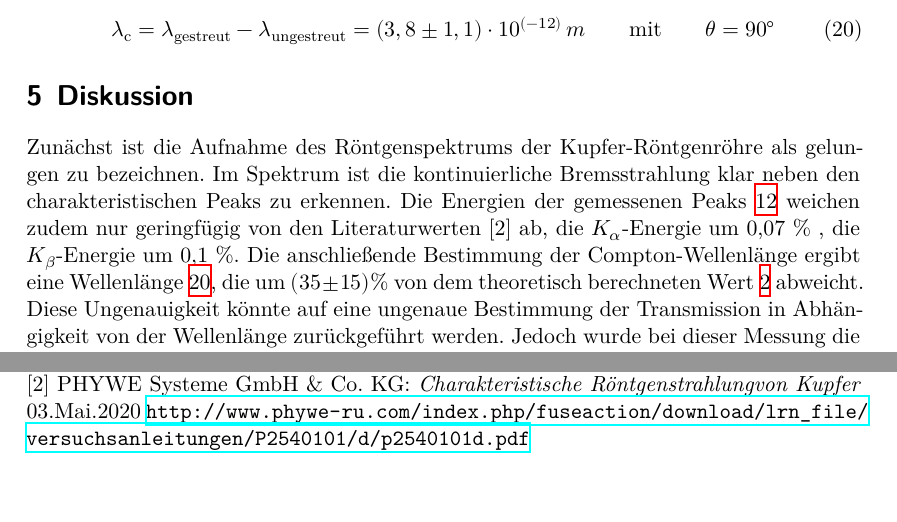
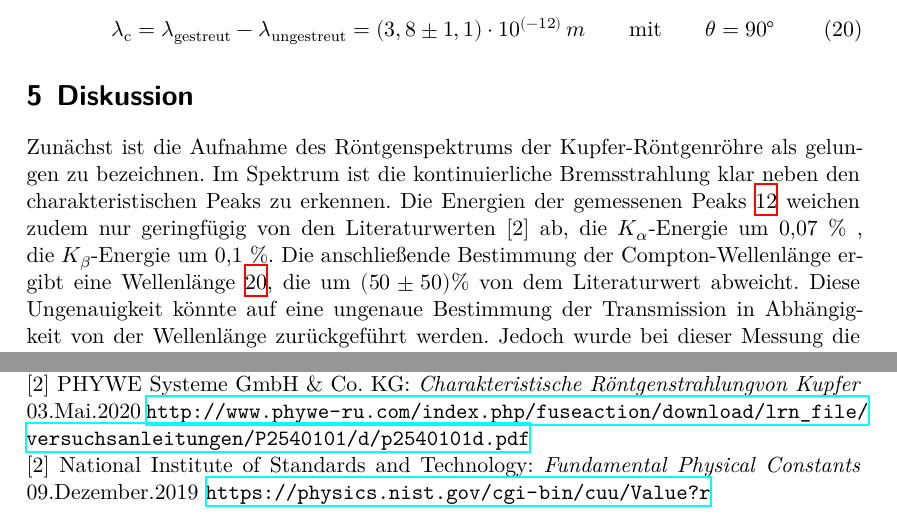
Before and after one commit to lassestern/Lasse_Praktikum, a LaTeX document (Compton_Effekt/Compton.tex): two parts of pages 12 and 14 of 15, joined at a grey line, cut so that both start at the same text. Compiled offline with XeLaTeX; a missing font is replaced by an installed copy or a similar font.

Commit message:
alles brennt

```diff
--- a/Compton_Effekt/Compton.tex
+++ b/Compton_Effekt/Compton.tex
@@ -358,7 +358,7 @@
         Zunächst ist die Aufnahme des Röntgenspektrums der Kupfer-Röntgenröhre als gelungen zu bezeichnen. Im Spektrum ist die kontinuierliche Bremsstrahlung
         klar neben den charakteristischen Peaks zu erkennen. Die Energien der gemessenen Peaks \ref{eqn:EGraph} weichen zudem nur geringfügig von den Literaturwerten [2] ab,
         die $K_{\alpha}\text{-Energie}$ um 0,07 \% , die $K_{\beta}\text{-Energie}$ um 0,1 \%. Die anschließende Bestimmung der Compton-Wellenlänge ergibt
-        eine Wellenlänge \ref{eqn:ycwert}, die um $(35 \pm 15)$\% von dem theoretisch berechneten Wert \ref{eqn:ComptonWellenlänge} abweicht. Diese Ungenauigkeit könnte auf eine
+        eine Wellenlänge \ref{eqn:ycwert}, die um $(50 \pm 50)$\% von dem Literaturwert  abweicht. Diese Ungenauigkeit könnte auf eine
         ungenaue Bestimmung der Transmission in Abhängigkeit von der Wellenlänge zurückgeführt werden. Jedoch wurde bei dieser Messung die Totzeitkorrektur
         durchgeführt und es ergab sich auch ein deutlicher linearer Zusammenhang. Die Frage, ob bei der Messung zur Bestimmung der Compton-Wellenlänge eine
         Totzeitkorrektur hätte durchgeführt werden müssen, kann mit nein beantwortet werden. Dies ist damit zu begründen, dass im gewählten Messbereich von
@@ -371,7 +371,9 @@
     \section{Literaturverzeichnis}
             [1] \textit{Versuchsanleitung V603 - Compton-Effekt.} TU Dortmund, 2020 \newline
             [2] PHYWE Systeme GmbH \& Co. KG: \textit{Charakteristische Röntgenstrahlungvon Kupfer} 03.Mai.2020
-                \url{http://www.phywe-ru.com/index.php/fuseaction/download/lrn_file/versuchsanleitungen/P2540101/d/p2540101d.pdf}
+                \url{http://www.phywe-ru.com/index.php/fuseaction/download/lrn_file/versuchsanleitungen/P2540101/d/p2540101d.pdf} \newline
+            [2] National Institute of Standards and Technology: \textit{Fundamental Physical Constants} 09.Dezember.2019
+                \url{https://physics.nist.gov/cgi-bin/cuu/Value?r}
 
     \newpage
 
```
Also changed, not shown: Compton_Effekt/Compton.pdf, Compton_Effekt/Compton_Alu.pdf, Compton_Effekt/Spektrum_Cu.pdf, 3 other files.
